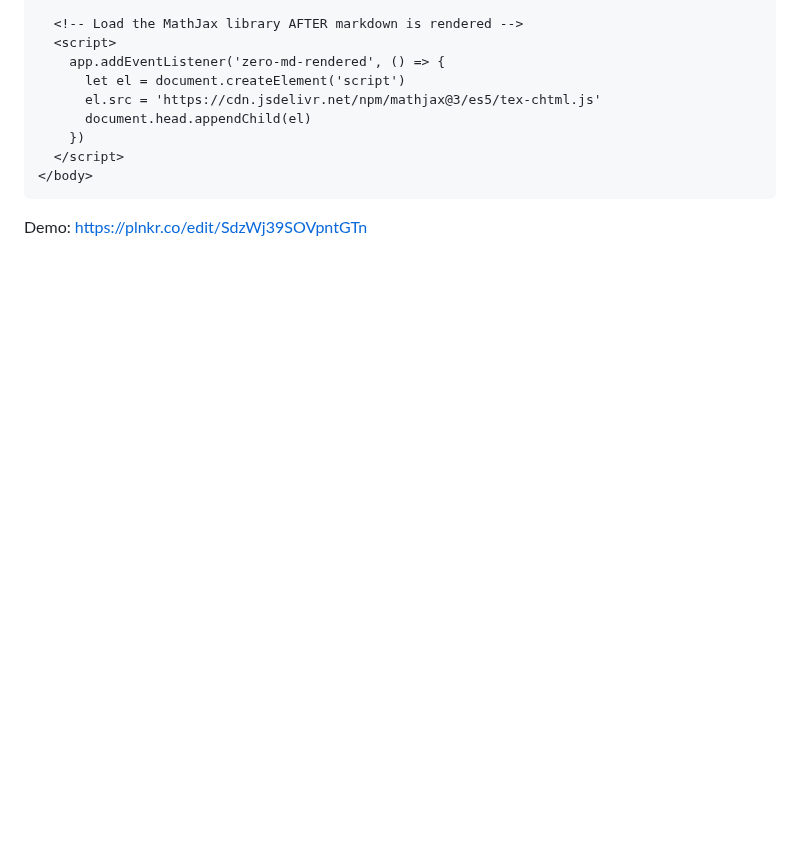
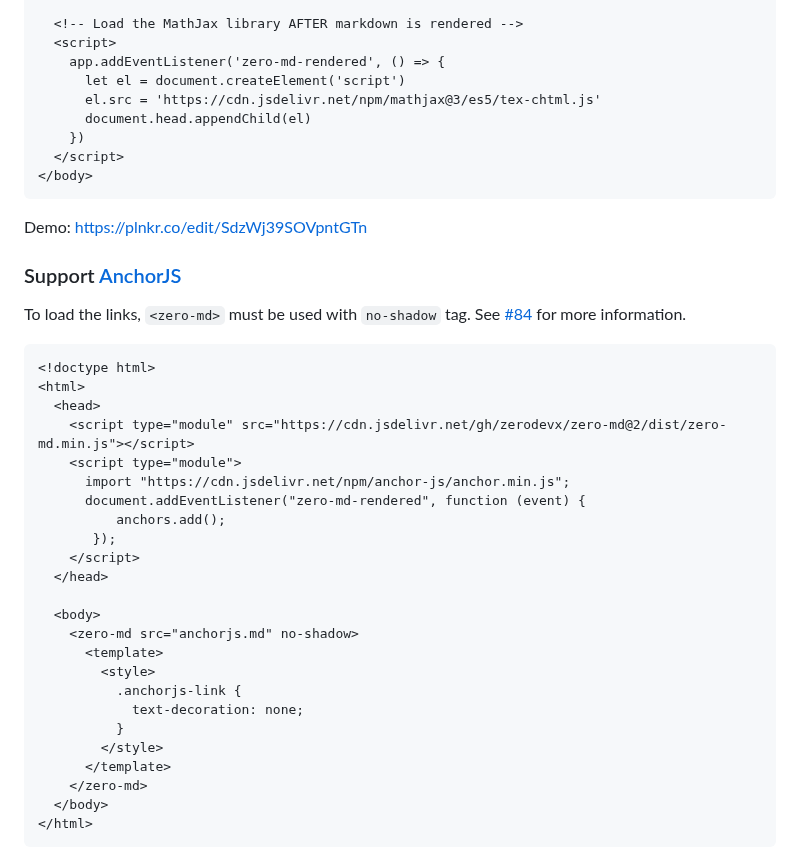
Before and after one commit to zerodevx/zero-md, a Markdown page: docs/recipes/readme.md, the part around one of its changes. GitHub-like rendering; blank space fills up the shorter version.

Commit message:
add AnchorJS to recipes

````diff
--- a/docs/recipes/readme.md
+++ b/docs/recipes/readme.md
@@ -174,3 +174,37 @@ $a_2 + b^2 = d^e $
 ```
 
 Demo: https://plnkr.co/edit/SdzWj39SOVpntGTn
+
+### Support [AnchorJS]
+
+[AnchorJS]: https://github.com/bryanbraun/anchorjs
+
+To load the links, `<zero-md>` must be used with `no-shadow` tag. See [#84](https://github.com/zerodevx/zero-md/issues/84) for more information.
+
+```html
+<!doctype html>
+<html>
+  <head>
+    <script type="module" src="https://cdn.jsdelivr.net/gh/zerodevx/zero-md@2/dist/zero-md.min.js"></script>
+    <script type="module">
+      import "https://cdn.jsdelivr.net/npm/anchor-js/anchor.min.js";
+      document.addEventListener("zero-md-rendered", function (event) {
+          anchors.add();
+       });
+    </script>
+  </head>
+
+  <body>
+    <zero-md src="anchorjs.md" no-shadow>
+      <template>
+        <style>
+          .anchorjs-link {
+            text-decoration: none;
+          }
+        </style>
+      </template>
+    </zero-md>
+  </body>
+</html>
+```
+
````
Also changed, not shown: other parts of docs/recipes/readme.md (+1 -0 lines).
